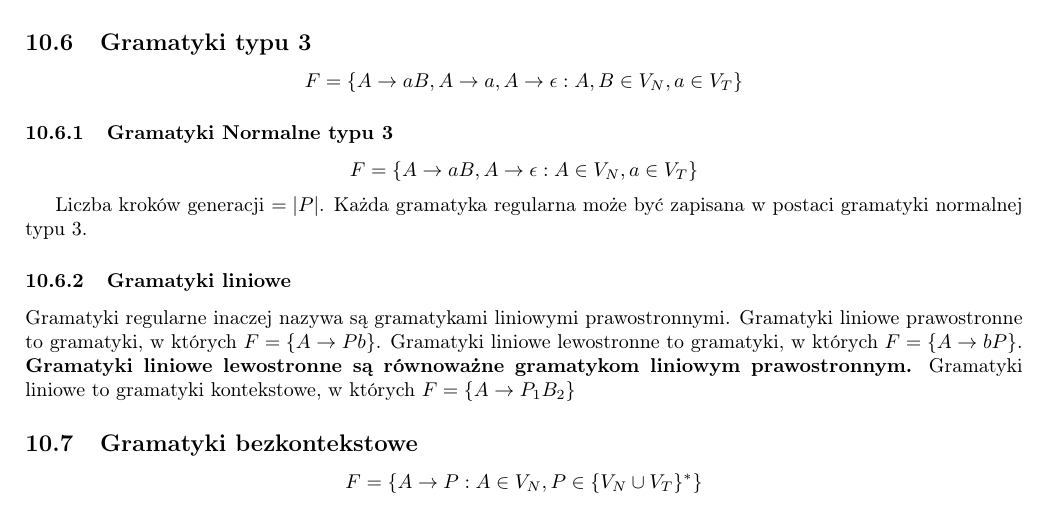
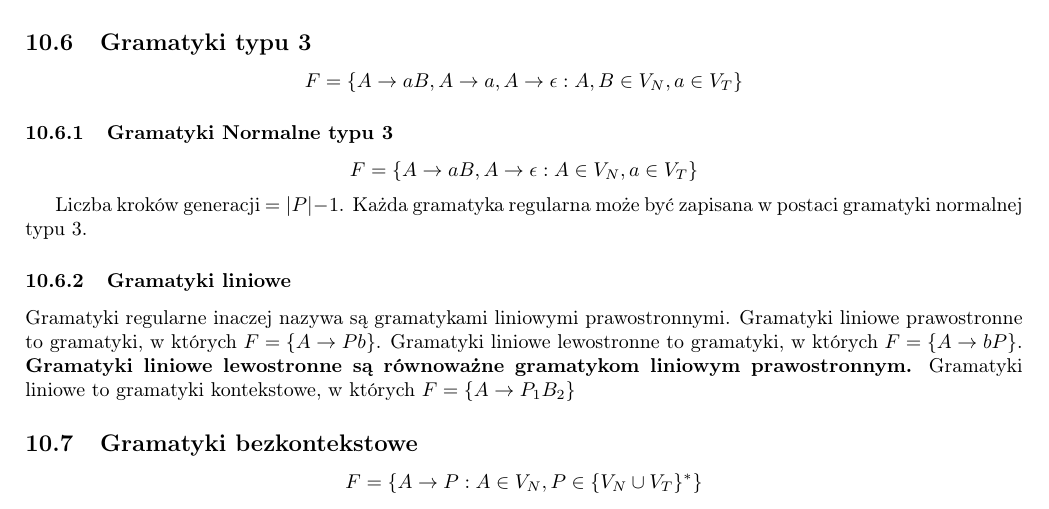
Before and after one commit to TCA166/notes, a LaTeX document (jezyki-formalne/jezyki.tex): part of page 15 of 23, cut so that both start at the same text. Compiled offline with pdfLaTeX.

Commit message:
Drobna poprawka

```diff
--- a/jezyki-formalne/jezyki.tex
+++ b/jezyki-formalne/jezyki.tex
@@ -1158,7 +1158,7 @@ $$
 F = \{A \rightarrow aB, A \rightarrow \epsilon : A \in V_N, a \in V_T\}
 $$
 
-Liczba kroków generacji $= |P|$.
+Liczba kroków generacji $= |P| - 1$.
 Każda gramatyka regularna może być zapisana w postaci gramatyki
 normalnej typu 3.
 
```
Also changed, not shown: jezyki-formalne/jezyki.pdf.
